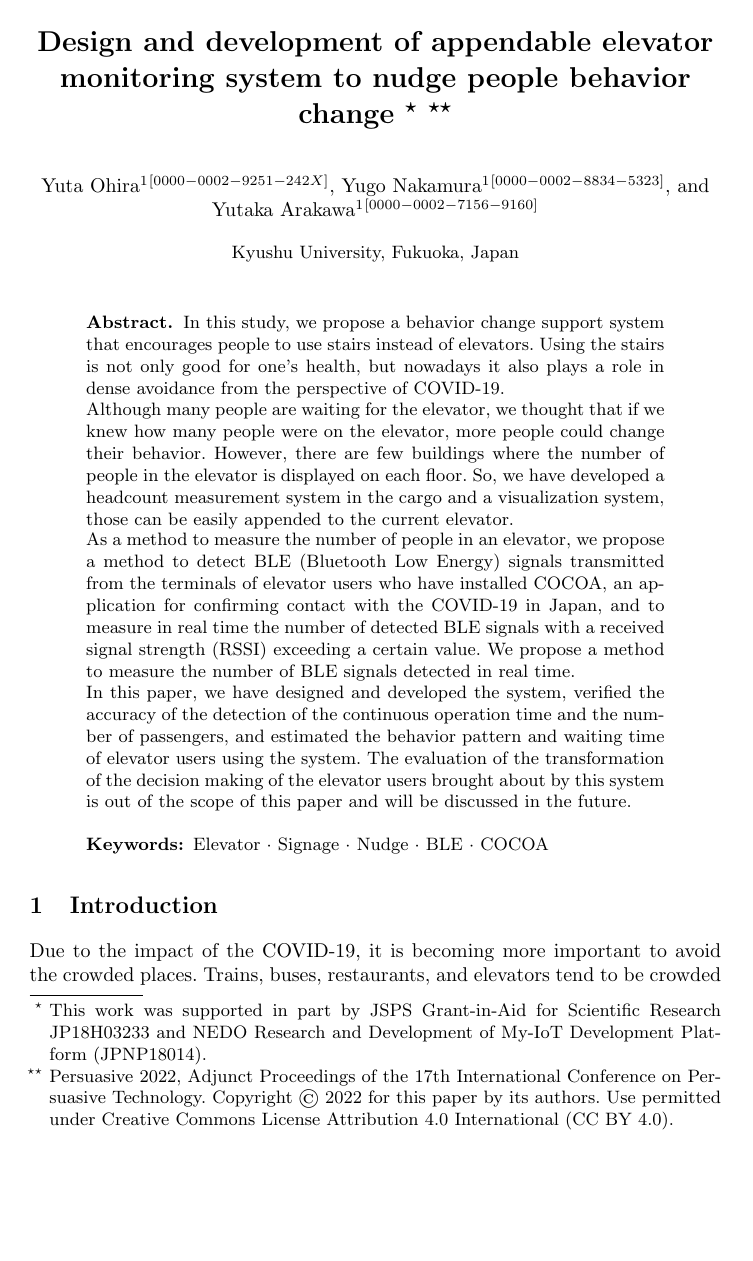
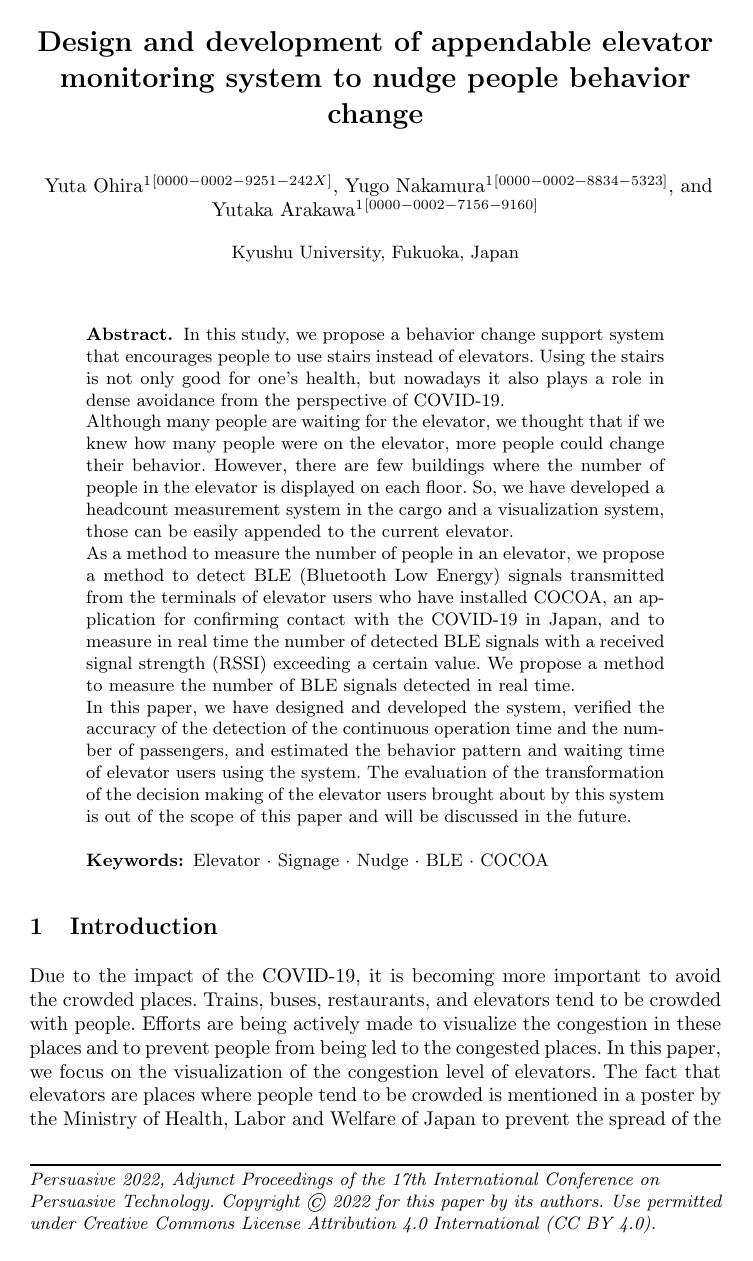
Before and after one commit to Alesion30/bcss2022-elevator, a LaTeX thesis (src/main.tex): page 1 of 13 before the commit and page 1 of 14 after it. Compiled offline with pdfLaTeX.

```diff
--- a/src/main.tex
+++ b/src/main.tex
@@ -2,15 +2,46 @@
 % LLNCS macro package for Springer Computer Science proceedings;
 % Version 2.20 of 2017/10/04
 \documentclass[runningheads]{llncs}
+
 \usepackage{graphicx}
+\usepackage{multirow}
+\usepackage{bbding}
+\usepackage{color}
+\usepackage{authblk}
+\usepackage{blindtext}
+\usepackage{url}
+\usepackage{fancyhdr}
+
+%%%%%%%%%%%%%%%%%%%%%%%%%%%%%%%%%%%%%%%%%%%%%%%%
+% ページスタイル
+%%%%%%%%%%%%%%%%%%%%%%%%%%%%%%%%%%%%%%%%%%%%%%%%
+\pagestyle{fancy}
+    \renewcommand{\headrulewidth}{0pt}
+    \renewcommand{\footrulewidth}{1pt}
+    \lhead{}
+    \chead{}
+    \rhead{}
+    \lfoot{\footnotesize\textit{Persuasive 2022, Adjunct Proceedings of the 17th International Conference on Persuasive Technology. Copyright © 2022 for this paper by its authors. Use permitted under Creative Commons License Attribution 4.0 International (CC BY 4.0).}}
+    \cfoot{}
+    \rfoot{}
+
+\fancypagestyle{kisuu}{\lhead{}
+    \chead{}
+    \rhead{\thepage}
+    \fancyfoot{}
+    \renewcommand{\footrulewidth}{0pt}}
+
+\fancypagestyle{guusuu}{\lhead{\thepage\qquad\quad Y. Ohira et al.}
+    \chead{}
+    \rhead{}
+    \fancyfoot{}
+    \renewcommand{\footrulewidth}{0pt}}
+
 
 \begin{document}
 
 \title{
   Design and development of appendable elevator monitoring system to nudge people behavior change
-  % Appendable elevator monitoring system to nudge people behavior change
-  \thanks{This work was supported in part by JSPS Grant-in-Aid for Scientific Research JP18H03233 and NEDO Research and Development of My-IoT Development Platform (JPNP18014).}
-  \thanks{Persuasive 2022, Adjunct Proceedings of the 17th International Conference on Persuasive Technology. Copyright © 2022 for this paper by its authors. Use permitted under Creative Commons License Attribution 4.0 International (CC BY 4.0). }
 }
 
 \author{
```
Also changed, not shown: src/01_intro.tex (+3 -0 lines), src/02_research.tex (+6 -0 lines), src/03_system.tex (+12 -0 lines), src/04_experiment.tex (+10 -0 lines), src/bib.tex (+3 -0 lines), src/main.tex (14 more changed lines).
